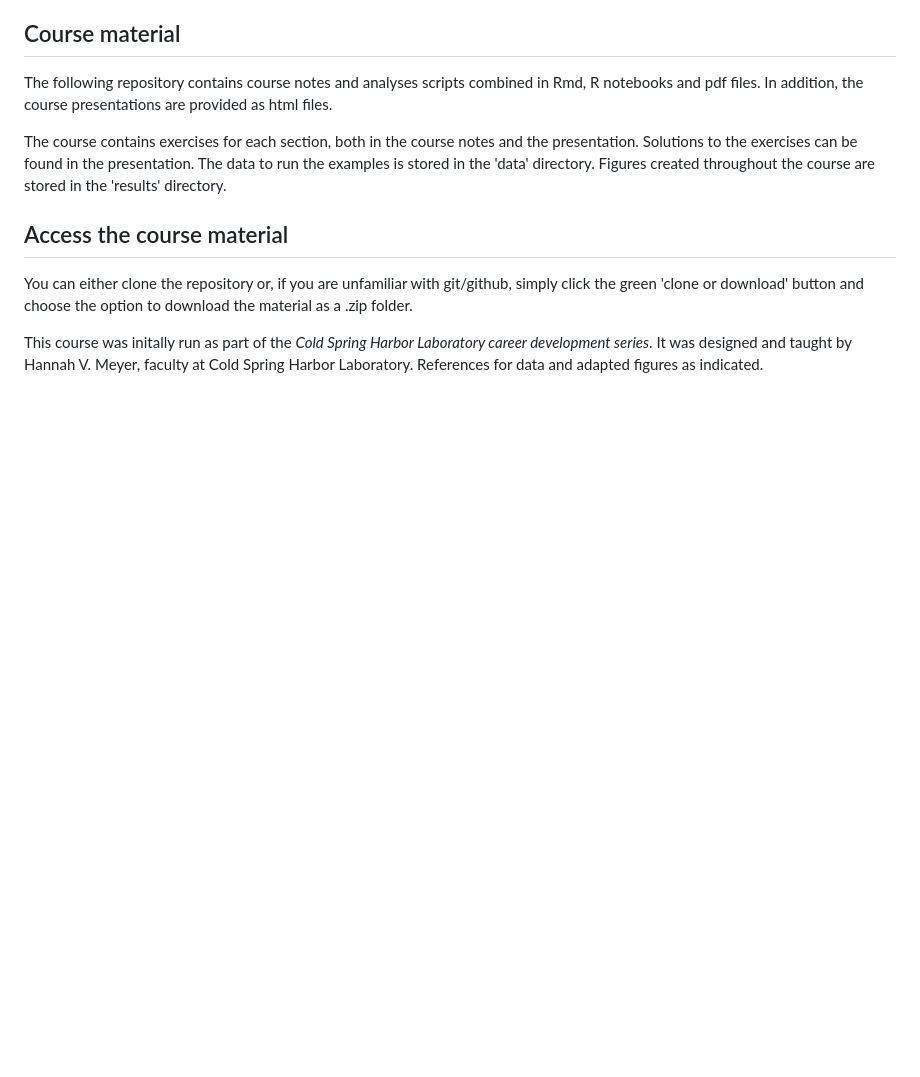
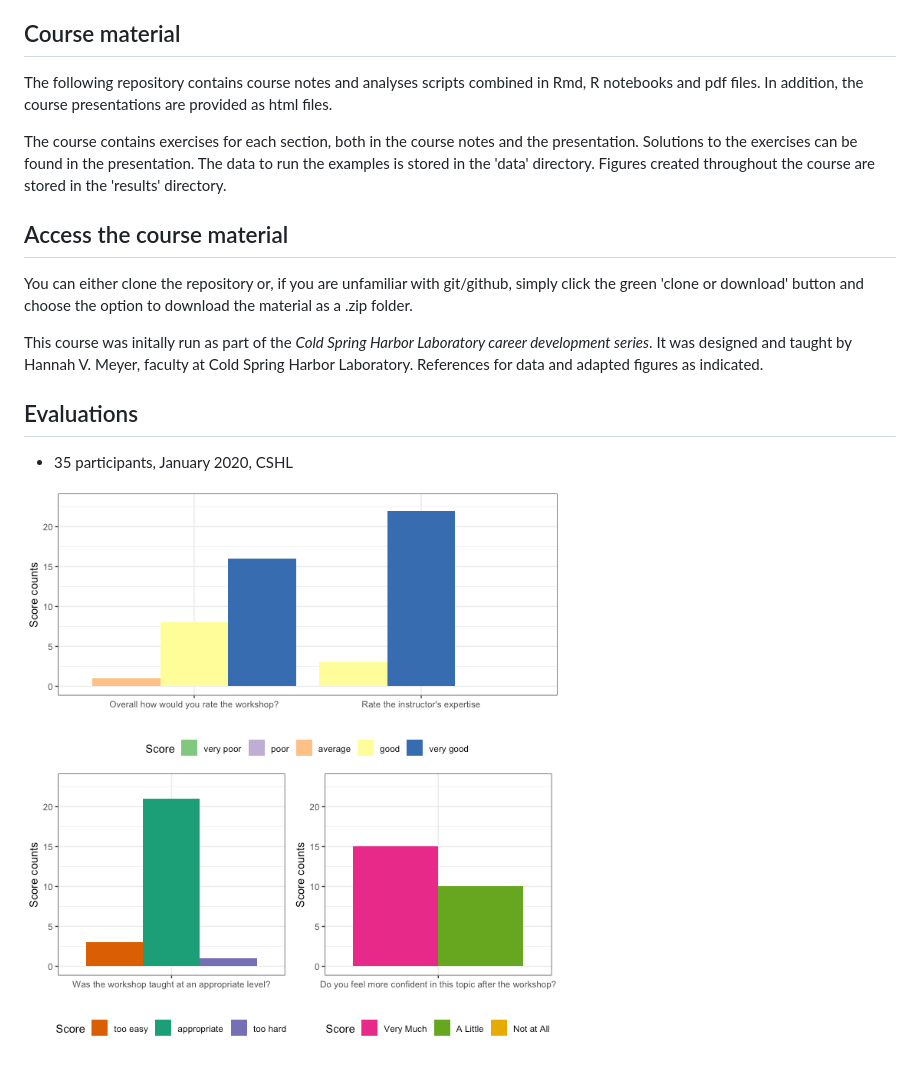
Before and after one commit to meyer-lab-cshl/R-data-visualisation-course, a Markdown page: README.md, the part around the change. Rendered like a GitHub page; pictures changed too: evaluation/survey.png (added); blank space fills up the shorter version.

Commit message:
Add survey results to readme

```diff
--- a/README.md
+++ b/README.md
@@ -36,3 +36,8 @@ download the material as a .zip folder.
 This course was initally run as part of the *Cold Spring Harbor Laboratory career development series*.
 It was designed and taught by Hannah V. Meyer, faculty at Cold Spring Harbor
 Laboratory. References for data and adapted figures as indicated.
+
+## Evaluations
+* 35 participants, January 2020, CSHL
+
+![](evaluation/survey.png)
```
Also changed, not shown: 1 other file.
